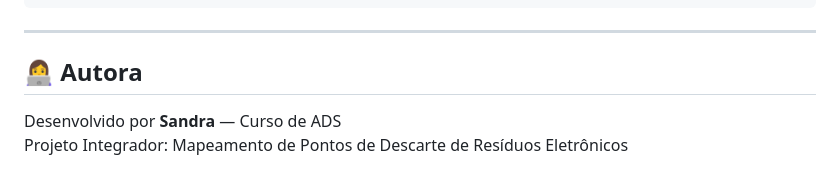
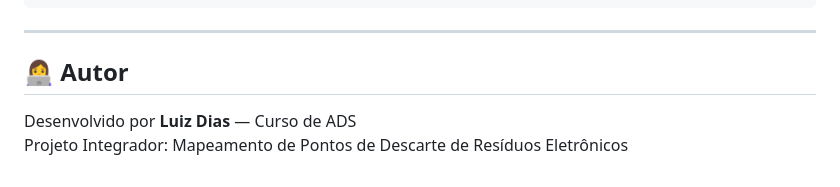
Before and after one commit to askedd/residuos-eletronicos-backend, a Markdown page: README.md, the part around the change. GitHub-like rendering.

Commit message:
Update author information in README.md

```diff
--- a/README.md
+++ b/README.md
@@ -135,7 +135,7 @@ src/main/java/br/edu/ads/residuos/
 
 ---
 
-## 👩‍💻 Autora
+## 👩‍💻 Autor
 
-Desenvolvido por **Sandra** — Curso de ADS
+Desenvolvido por **Luiz Dias** — Curso de ADS
 Projeto Integrador: Mapeamento de Pontos de Descarte de Resíduos Eletrônicos
```
